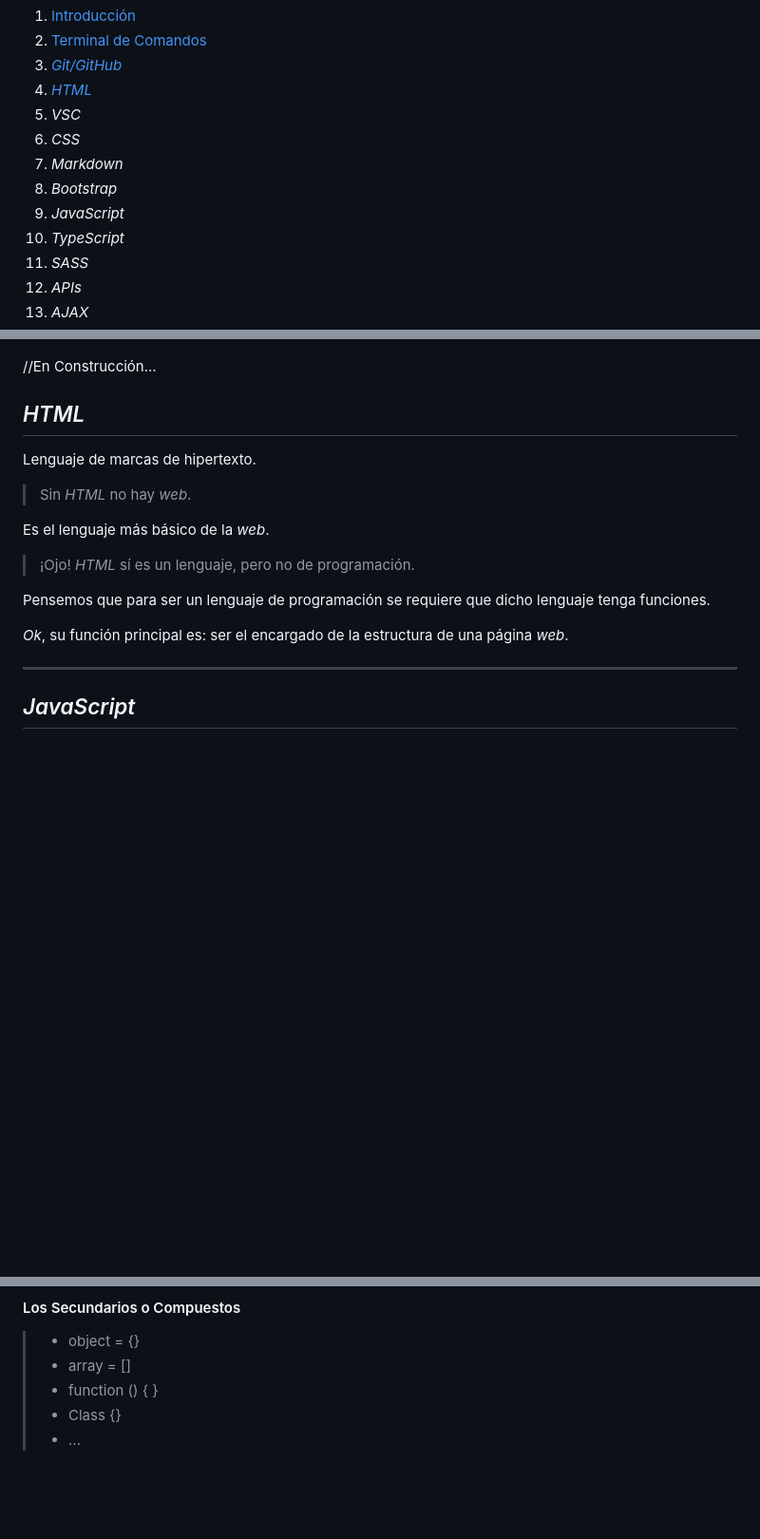
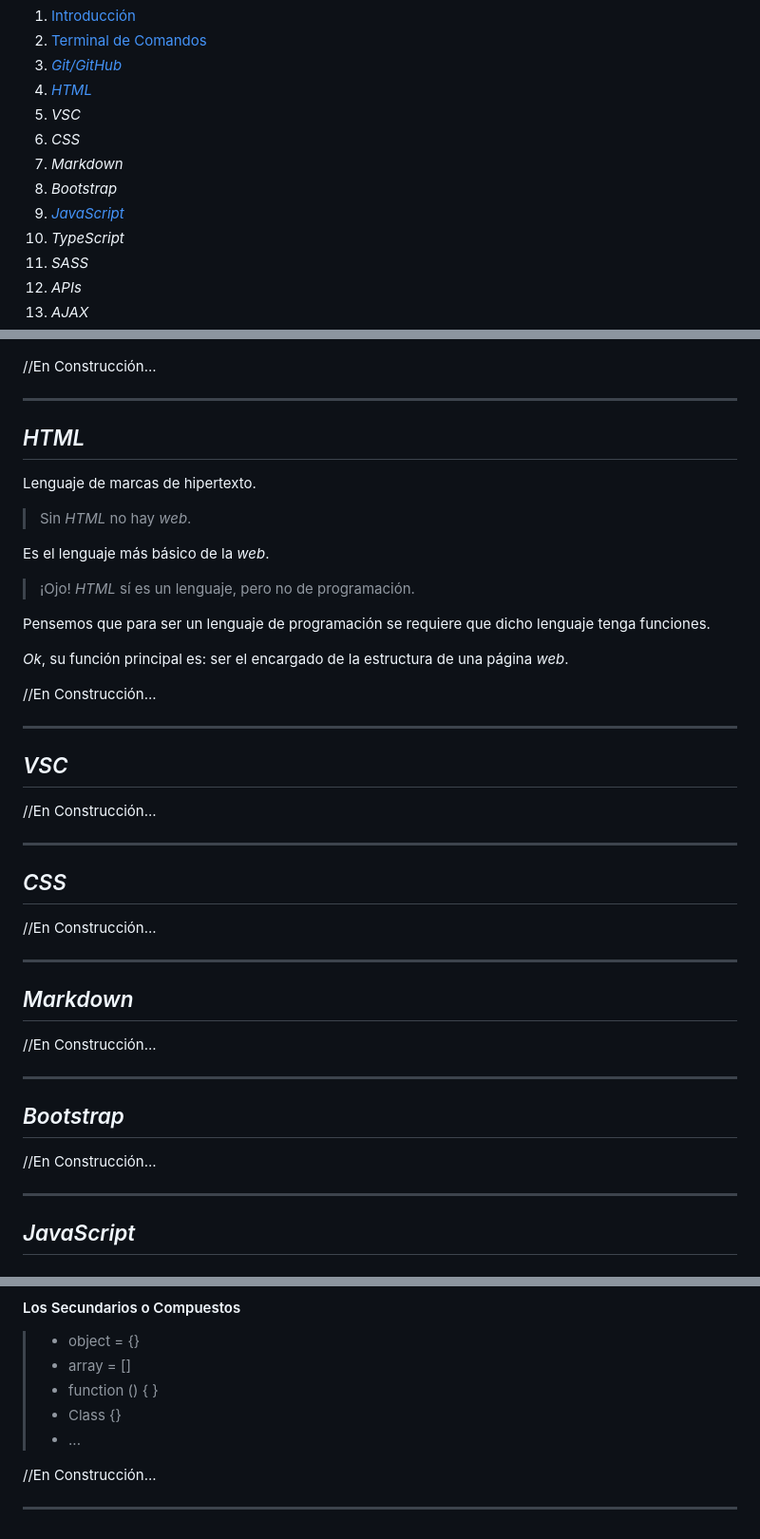
Before and after one commit to desarrolladoresTH/BootCamp-FullStack, a Markdown page: README.md, 3 parts joined by grey strips. Shown at 95% size. Drawn GitHub-style; blank space fills up the shorter version.

Commit message:
JS - acomodo de los capitulos anteriores

```diff
--- a/README.md
+++ b/README.md
@@ -12,7 +12,7 @@
 1. _CSS_
 1. _Markdown_
 1. _Bootstrap_
-1. _JavaScript_
+1. [_JavaScript_](#javascript)
 1. _TypeScript_
 1. _SASS_
 1. _APIs_
@@ -161,6 +165,8 @@ Las versiones se guardan de manera remota, en su página web.
 
 //En Construcción...
 
+---
+
 ## _HTML_
 
 Lenguaje de marcas de hipertexto.
@@ -175,6 +181,32 @@ Pensemos que para ser un lenguaje de programación se requiere que dicho lenguaj
 
 _Ok_, su función principal es: ser
 el encargado de la estructura de una página _web_.
+
+//En Construcción...
+
+---
+
+## _VSC_
+
+//En Construcción...
+
+---
+
+## _CSS_
+
+//En Construcción...
+
+---
+
+## _Markdown_
+
+//En Construcción...
+
+---
+
+## _Bootstrap_
+
+//En Construcción...
 
 ---
 
@@ -246,3 +278,7 @@ Y no solo puedes trabajar en la _Web_, sino también en:
 > - function () { }
 > - Class {}
 > - ...
+
+//En Construcción...
+
+---
```
Also changed, not shown: other parts of README.md (+6 -2 lines).
